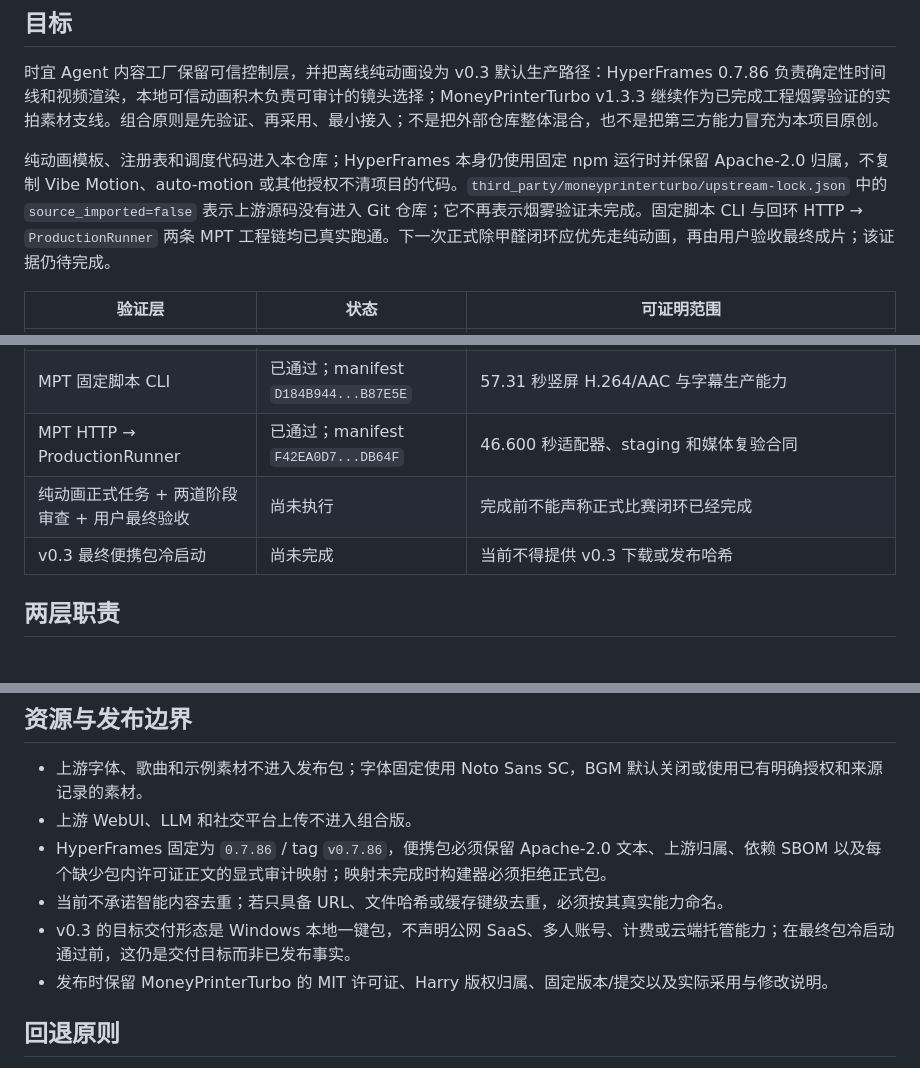
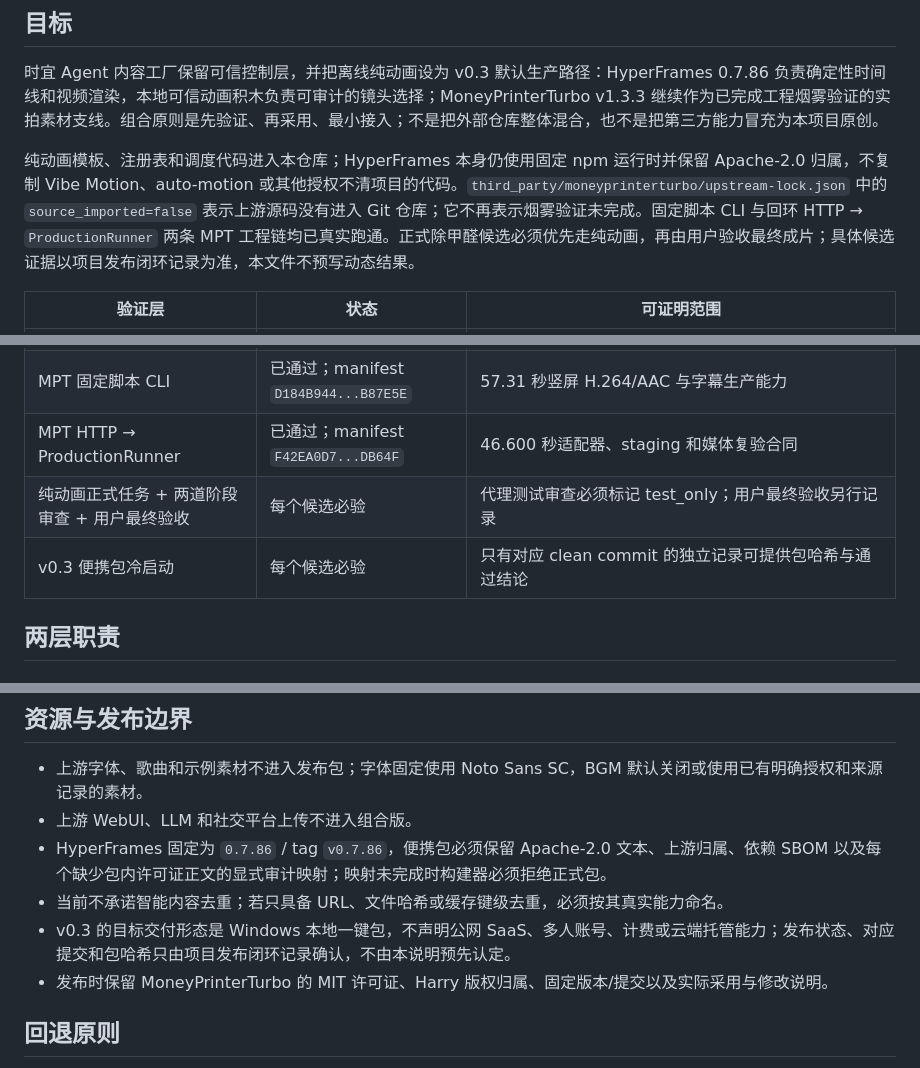
Before and after one commit to zhichenghe34-design/clean-air-ai-content-factory, a Markdown page: docs/PRODUCTION_ENGINE_INTEGRATION.md, 3 parts joined by grey strips. Rendered like a GitHub page.

```diff
--- a/docs/PRODUCTION_ENGINE_INTEGRATION.md
+++ b/docs/PRODUCTION_ENGINE_INTEGRATION.md
@@ -4,7 +4,7 @@
 
 时宜 Agent 内容工厂保留可信控制层，并把离线纯动画设为 v0.3 默认生产路径：HyperFrames 0.7.86 负责确定性时间线和视频渲染，本地可信动画积木负责可审计的镜头选择；MoneyPrinterTurbo v1.3.3 继续作为已完成工程烟雾验证的实拍素材支线。组合原则是先验证、再采用、最小接入；不是把外部仓库整体混合，也不是把第三方能力冒充为本项目原创。
 
-纯动画模板、注册表和调度代码进入本仓库；HyperFrames 本身仍使用固定 npm 运行时并保留 Apache-2.0 归属，不复制 Vibe Motion、auto-motion 或其他授权不清项目的代码。`third_party/moneyprinterturbo/upstream-lock.json` 中的 `source_imported=false` 表示上游源码没有进入 Git 仓库；它不再表示烟雾验证未完成。固定脚本 CLI 与回环 HTTP → `ProductionRunner` 两条 MPT 工程链均已真实跑通。下一次正式除甲醛闭环应优先走纯动画，再由用户验收最终成片；该证据仍待完成。
+纯动画模板、注册表和调度代码进入本仓库；HyperFrames 本身仍使用固定 npm 运行时并保留 Apache-2.0 归属，不复制 Vibe Motion、auto-motion 或其他授权不清项目的代码。`third_party/moneyprinterturbo/upstream-lock.json` 中的 `source_imported=false` 表示上游源码没有进入 Git 仓库；它不再表示烟雾验证未完成。固定脚本 CLI 与回环 HTTP → `ProductionRunner` 两条 MPT 工程链均已真实跑通。正式除甲醛候选必须优先走纯动画，再由用户验收最终成片；具体候选证据以项目发布闭环记录为准，本文件不预写动态结果。
 
 | 验证层 | 状态 | 可证明范围 |
 |---|---|---|
@@ -13,8 +13,8 @@
 | HyperFrames 离线依赖许可证闭包 | 已通过 | 135 个可达包；9 个精确版本 override 和 2 个 ONNX NOTICE 引用均有固定来源与哈希 |
 | MPT 固定脚本 CLI | 已通过；manifest `D184B944...B87E5E` | 57.31 秒竖屏 H.264/AAC 与字幕生产能力 |
 | MPT HTTP → ProductionRunner | 已通过；manifest `F42EA0D7...DB64F` | 46.600 秒适配器、staging 和媒体复验合同 |
-| 纯动画正式任务 + 两道阶段审查 + 用户最终验收 | 尚未执行 | 完成前不能声称正式比赛闭环已经完成 |
-| v0.3 最终便携包冷启动 | 尚未完成 | 当前不得提供 v0.3 下载或发布哈希 |
+| 纯动画正式任务 + 两道阶段审查 + 用户最终验收 | 每个候选必验 | 代理测试审查必须标记 test_only；用户最终验收另行记录 |
+| v0.3 便携包冷启动 | 每个候选必验 | 只有对应 clean commit 的独立记录可提供包哈希与通过结论 |
 
 ## 两层职责
 
@@ -56,7 +56,7 @@
 - 上游 WebUI、LLM 和社交平台上传不进入组合版。
 - HyperFrames 固定为 `0.7.86` / tag `v0.7.86`，便携包必须保留 Apache-2.0 文本、上游归属、依赖 SBOM 以及每个缺少包内许可证正文的显式审计映射；映射未完成时构建器必须拒绝正式包。
 - 当前不承诺智能内容去重；若只具备 URL、文件哈希或缓存键级去重，必须按其真实能力命名。
-- v0.3 的目标交付形态是 Windows 本地一键包，不声明公网 SaaS、多人账号、计费或云端托管能力；在最终包冷启动通过前，这仍是交付目标而非已发布事实。
+- v0.3 的目标交付形态是 Windows 本地一键包，不声明公网 SaaS、多人账号、计费或云端托管能力；发布状态、对应提交和包哈希只由项目发布闭环记录确认，不由本说明预先认定。
 - 发布时保留 MoneyPrinterTurbo 的 MIT 许可证、Harry 版权归属、固定版本/提交以及实际采用与修改说明。
 
 ## 回退原则
```
Also changed, not shown: README.md (+3 -3 lines).
